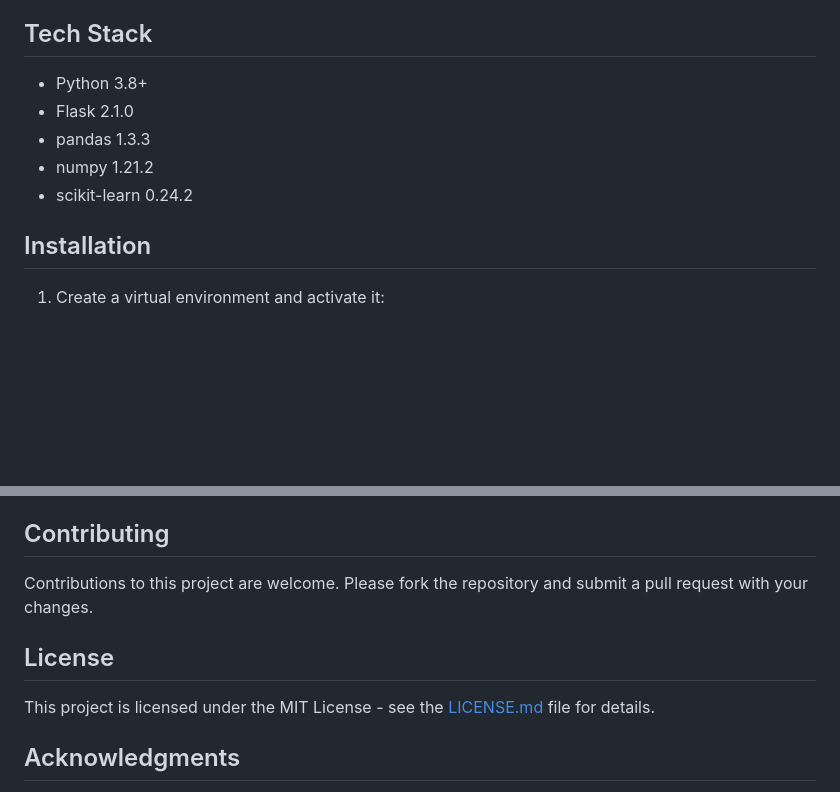
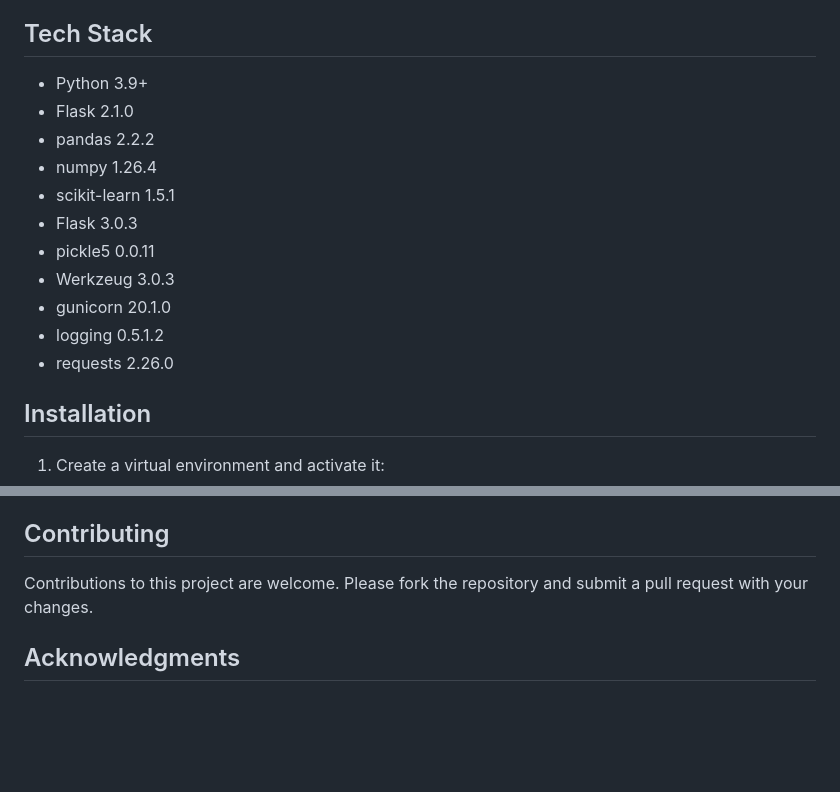
Before and after one commit to RoniEpstein/Data-mining-and-machine-learning-assignment, a Markdown page: Part 3 Flask/readme.md, 2 parts joined by grey strips. Drawn GitHub-style; blank space fills up the shorter version.

```diff
--- a/Part 3 Flask/readme.md
+++ b/Part 3 Flask/readme.md
@@ -14,11 +14,18 @@ This project is a machine learning-based web application that predicts car price
 
 ## Tech Stack
 
-- Python 3.8+
+- Python 3.9+
 - Flask 2.1.0
-- pandas 1.3.3
-- numpy 1.21.2
-- scikit-learn 0.24.2
+- pandas 2.2.2
+- numpy 1.26.4
+- scikit-learn 1.5.1
+- Flask 3.0.3
+- pickle5 0.0.11
+- Werkzeug 3.0.3
+- gunicorn 20.1.0
+- logging 0.5.1.2
+- requests 2.26.0
+
 
 ## Installation
 
@@ -82,10 +89,6 @@ The model is trained using the following process:
 
 Contributions to this project are welcome. Please fork the repository and submit a pull request with your changes.
 
-## License
-
-This project is licensed under the MIT License - see the [LICENSE.md](LICENSE.md) file for details.
-
 ## Acknowledgments
 
 - The design of our web interface was inspired by the "Monthly Bill Calculator" project by Chris Johnson (@thecssguru). You can find the original work [here](https://codepen.io/thecssguru/pen/gxBvWr).
```
